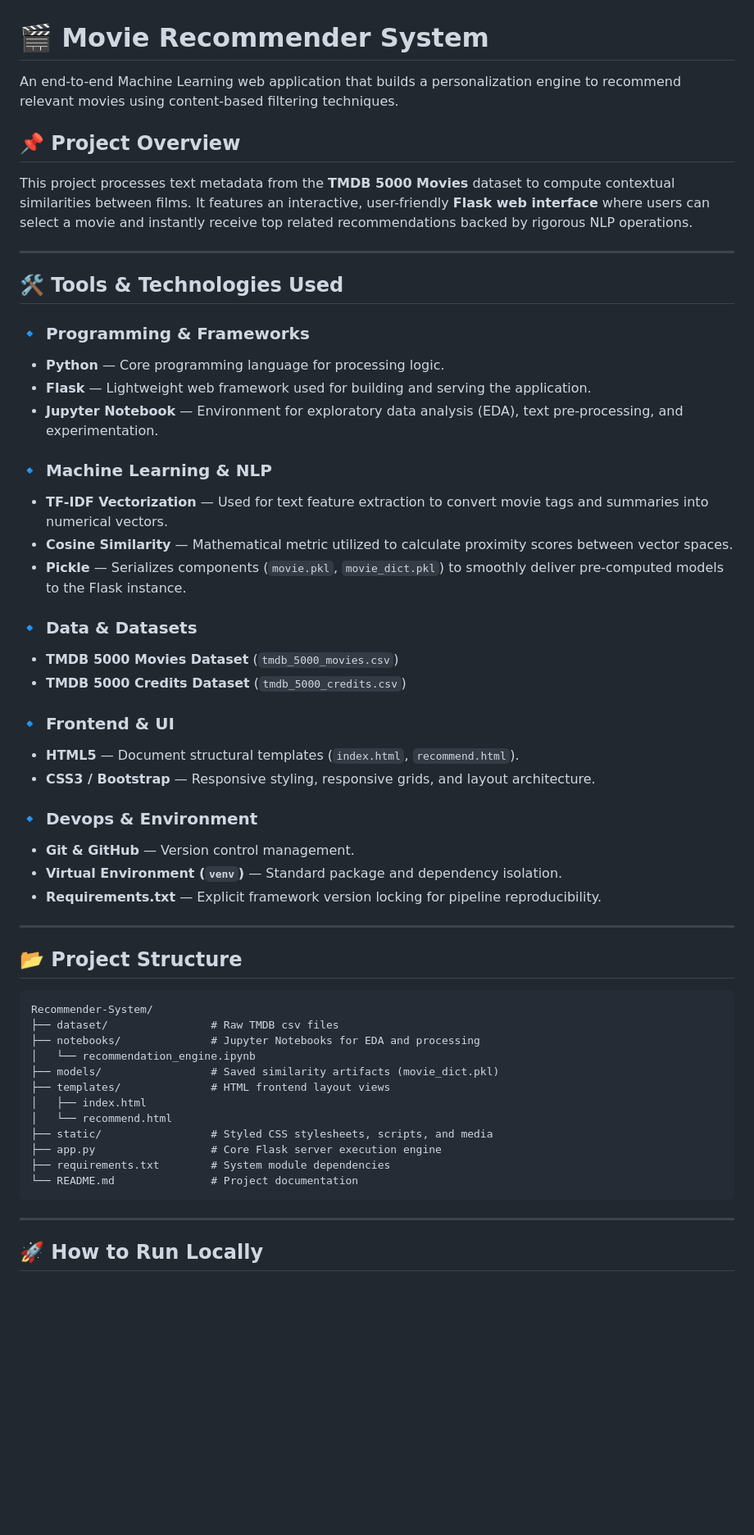
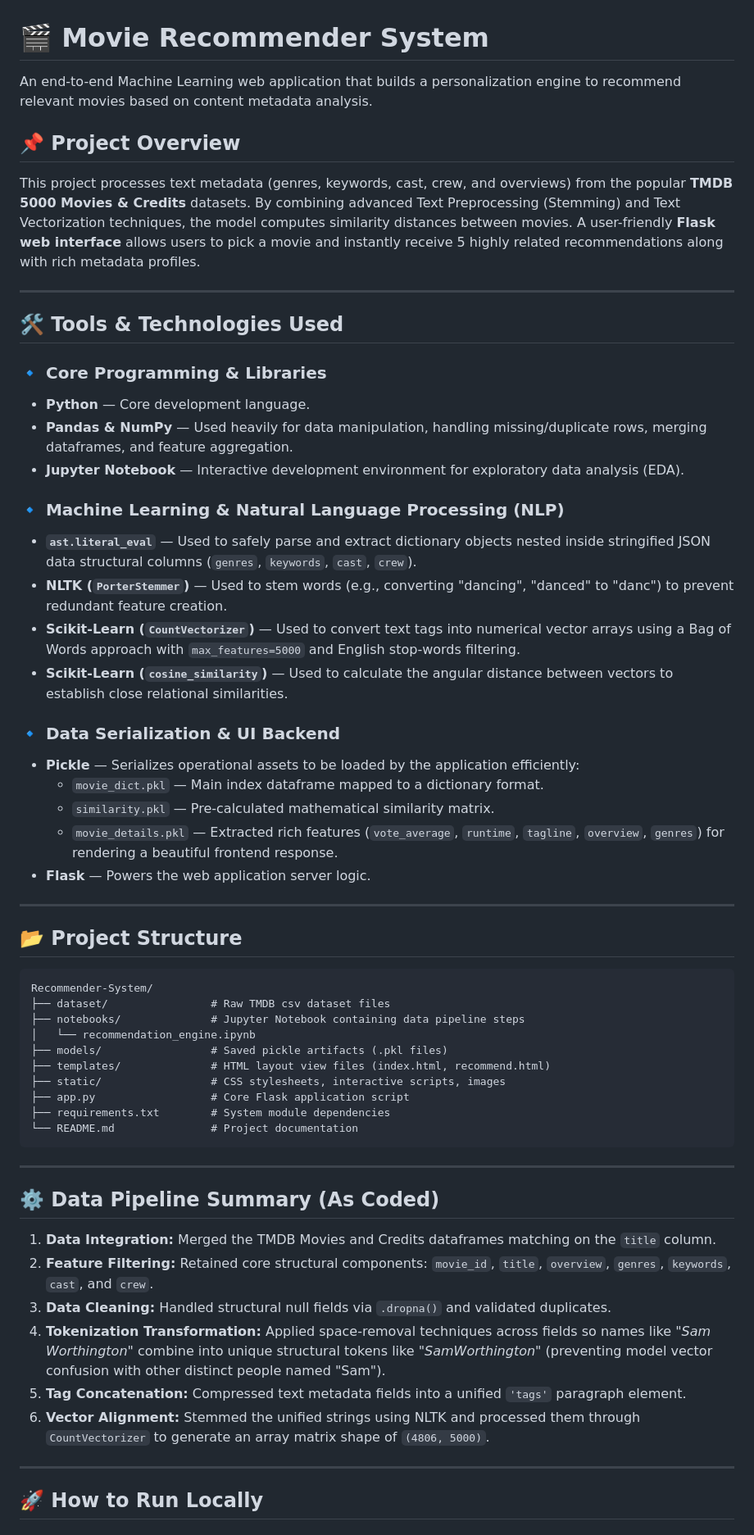
Before and after one commit to mohd2548/Recommender-System, a Markdown page: README.md, the part around one of its changes. Shown at 82% size. Rendered like a GitHub page; blank space fills up the shorter version.

Commit message:
Revise README.md for clarity and detail
Updated project overview, tools, technologies, and data pipeline summary in README.md.

````diff
--- a/README.md
+++ b/README.md
@@ -1,36 +1,31 @@
 # 🎬 Movie Recommender System
 
-An end-to-end Machine Learning web application that builds a personalization engine to recommend relevant movies using content-based filtering techniques.
+An end-to-end Machine Learning web application that builds a personalization engine to recommend relevant movies based on content metadata analysis.
 
 ## 📌 Project Overview
-This project processes text metadata from the **TMDB 5000 Movies** dataset to compute contextual similarities between films. It features an interactive, user-friendly **Flask web interface** where users can select a movie and instantly receive top related recommendations backed by rigorous NLP operations.
+This project processes text metadata (genres, keywords, cast, crew, and overviews) from the popular **TMDB 5000 Movies & Credits** datasets. By combining advanced Text Preprocessing (Stemming) and Text Vectorization techniques, the model computes similarity distances between movies. A user-friendly **Flask web interface** allows users to pick a movie and instantly receive 5 highly related recommendations along with rich metadata profiles.
 
 ---
 
 ## 🛠️ Tools & Technologies Used
 
-### 🔹 Programming & Frameworks
-* **Python** — Core programming language for processing logic.
-* **Flask** — Lightweight web framework used for building and serving the application.
-* **Jupyter Notebook** — Environment for exploratory data analysis (EDA), text pre-processing, and experimentation.
+### 🔹 Core Programming & Libraries
+* **Python** — Core development language.
+* **Pandas & NumPy** — Used heavily for data manipulation, handling missing/duplicate rows, merging dataframes, and feature aggregation.
+* **Jupyter Notebook** — Interactive development environment for exploratory data analysis (EDA).
 
-### 🔹 Machine Learning & NLP
-* **TF‑IDF Vectorization** — Used for text feature extraction to convert movie tags and summaries into numerical vectors.
-* **Cosine Similarity** — Mathematical metric utilized to calculate proximity scores between vector spaces.
-* **Pickle** — Serializes components (`movie.pkl`, `movie_dict.pkl`) to smoothly deliver pre-computed models to the Flask instance.
+### 🔹 Machine Learning & Natural Language Processing (NLP)
+* **`ast.literal_eval`** — Used to safely parse and extract dictionary objects nested inside stringified JSON data structural columns (`genres`, `keywords`, `cast`, `crew`).
+* **NLTK (`PorterStemmer`)** — Used to stem words (e.g., converting "dancing", "danced" to "danc") to prevent redundant feature creation.
+* **Scikit-Learn (`CountVectorizer`)** — Used to convert text tags into numerical vector arrays using a Bag of Words approach with `max_features=5000` and English stop-words filtering.
+* **Scikit-Learn (`cosine_similarity`)** — Used to calculate the angular distance between vectors to establish close relational similarities.
 
-### 🔹 Data & Datasets
-* **TMDB 5000 Movies Dataset** (`tmdb_5000_movies.csv`)
-* **TMDB 5000 Credits Dataset** (`tmdb_5000_credits.csv`)
-
-### 🔹 Frontend & UI
-* **HTML5** — Document structural templates (`index.html`, `recommend.html`).
-* **CSS3 / Bootstrap** — Responsive styling, responsive grids, and layout architecture.
-
-### 🔹 Devops & Environment
-* **Git & GitHub** — Version control management.
-* **Virtual Environment (`venv`)** — Standard package and dependency isolation.
-* **Requirements.txt** — Explicit framework version locking for pipeline reproducibility.
+### 🔹 Data Serialization & UI Backend
+* **Pickle** — Serializes operational assets to be loaded by the application efficiently:
+  * `movie_dict.pkl` — Main index dataframe mapped to a dictionary format.
+  * `similarity.pkl` — Pre-calculated mathematical similarity matrix.
+  * `movie_details.pkl` — Extracted rich features (`vote_average`, `runtime`, `tagline`, `overview`, `genres`) for rendering a beautiful frontend response.
+* **Flask** — Powers the web application server logic.
 
 ---
 
@@ -38,18 +33,26 @@ This project processes text metadata from the **TMDB 5000 Movies** dataset to co
 
 ```text
 Recommender-System/
-├── dataset/                # Raw TMDB csv files
-├── notebooks/              # Jupyter Notebooks for EDA and processing
+├── dataset/                # Raw TMDB csv dataset files
+├── notebooks/              # Jupyter Notebook containing data pipeline steps
 │   └── recommendation_engine.ipynb
-├── models/                 # Saved similarity artifacts (movie_dict.pkl)
-├── templates/              # HTML frontend layout views
-│   ├── index.html
-│   └── recommend.html
-├── static/                 # Styled CSS stylesheets, scripts, and media
-├── app.py                  # Core Flask server execution engine
+├── models/                 # Saved pickle artifacts (.pkl files)
+├── templates/              # HTML layout view files (index.html, recommend.html)
+├── static/                 # CSS stylesheets, interactive scripts, images
+├── app.py                  # Core Flask application script
 ├── requirements.txt        # System module dependencies
 └── README.md               # Project documentation
 ```
+
+---
+
+## ⚙️ Data Pipeline Summary (As Coded)
+1. **Data Integration:** Merged the TMDB Movies and Credits dataframes matching on the `title` column.
+2. **Feature Filtering:** Retained core structural components: `movie_id`, `title`, `overview`, `genres`, `keywords`, `cast`, and `crew`.
+3. **Data Cleaning:** Handled structural null fields via `.dropna()` and validated duplicates.
+4. **Tokenization Transformation:** Applied space-removal techniques across fields so names like *"Sam Worthington"* combine into unique structural tokens like *"SamWorthington"* (preventing model vector confusion with other distinct people named "Sam").
+5. **Tag Concatenation:** Compressed text metadata fields into a unified `'tags'` paragraph element.
+6. **Vector Alignment:** Stemmed the unified strings using NLTK and processed them through `CountVectorizer` to generate an array matrix shape of `(4806, 5000)`.
 
 ---
 
````
Also changed, not shown: other parts of README.md (+2 -2 lines).
